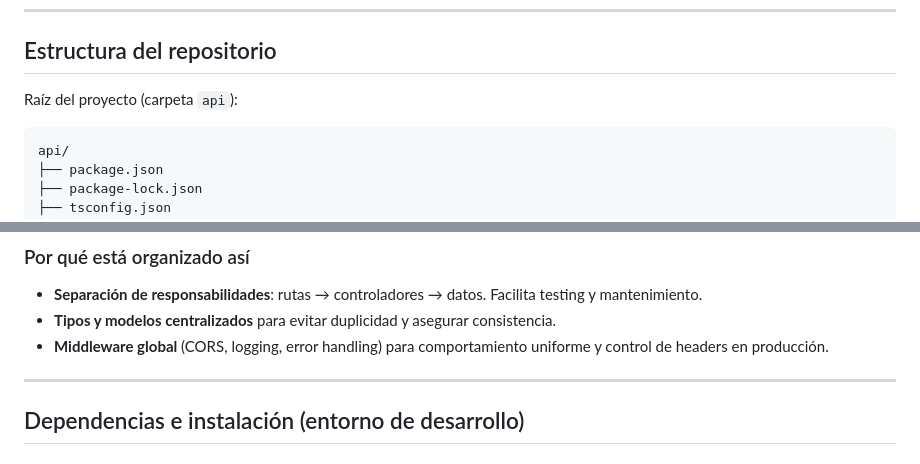
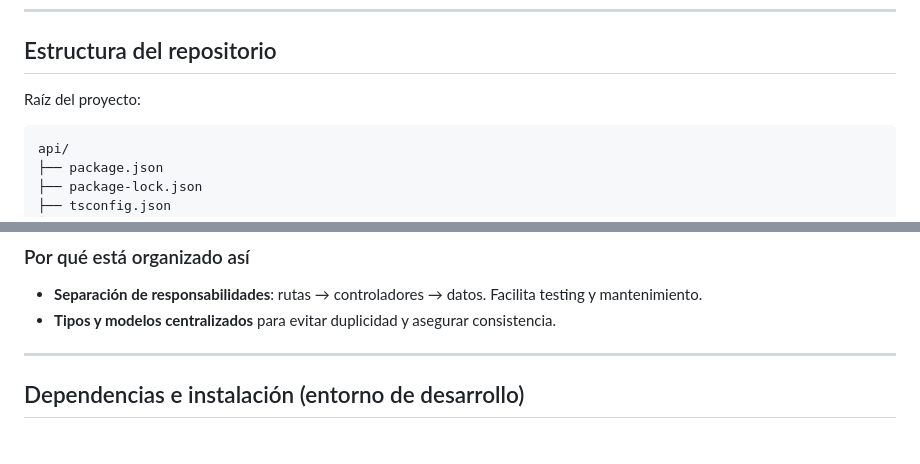
Before and after one commit to maikos08/portfolios-api-cn, a Markdown page: README.md, 2 parts joined by grey strips. Rendered like a GitHub page.

Commit message:
Revise repository structure and clarify sections
Updated project structure description and removed redundant text.

````diff
--- a/README.md
+++ b/README.md
@@ -21,7 +21,7 @@ API REST para gestionar portfolios. Servicio desarrollado en **TypeScript/Node.j
 ---
 
 ## Estructura del repositorio
-Raíz del proyecto (carpeta `api`):
+Raíz del proyecto:
 
 ```
 api/
@@ -50,7 +50,6 @@ api/
 ### Por qué está organizado así
 - **Separación de responsabilidades**: rutas → controladores → datos. Facilita testing y mantenimiento.
 - **Tipos y modelos centralizados** para evitar duplicidad y asegurar consistencia.
-- **Middleware global** (CORS, logging, error handling) para comportamiento uniforme y control de headers en producción.
 
 ---
 
````
